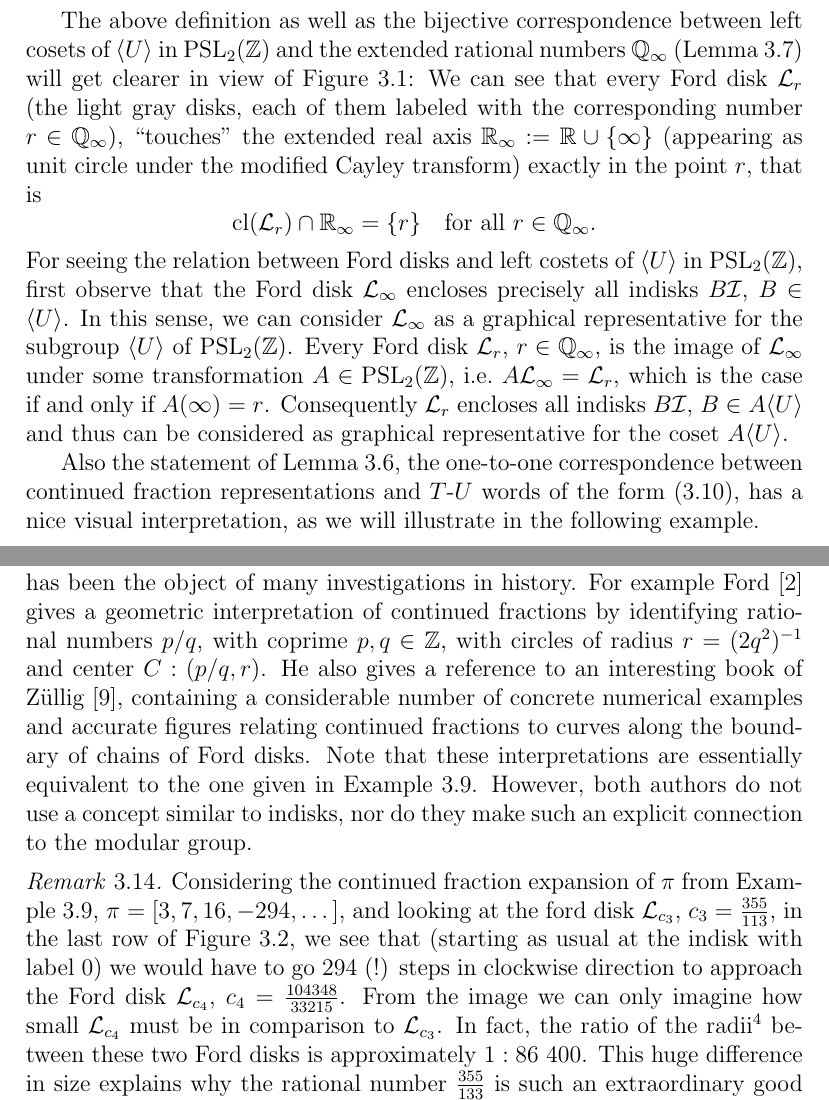
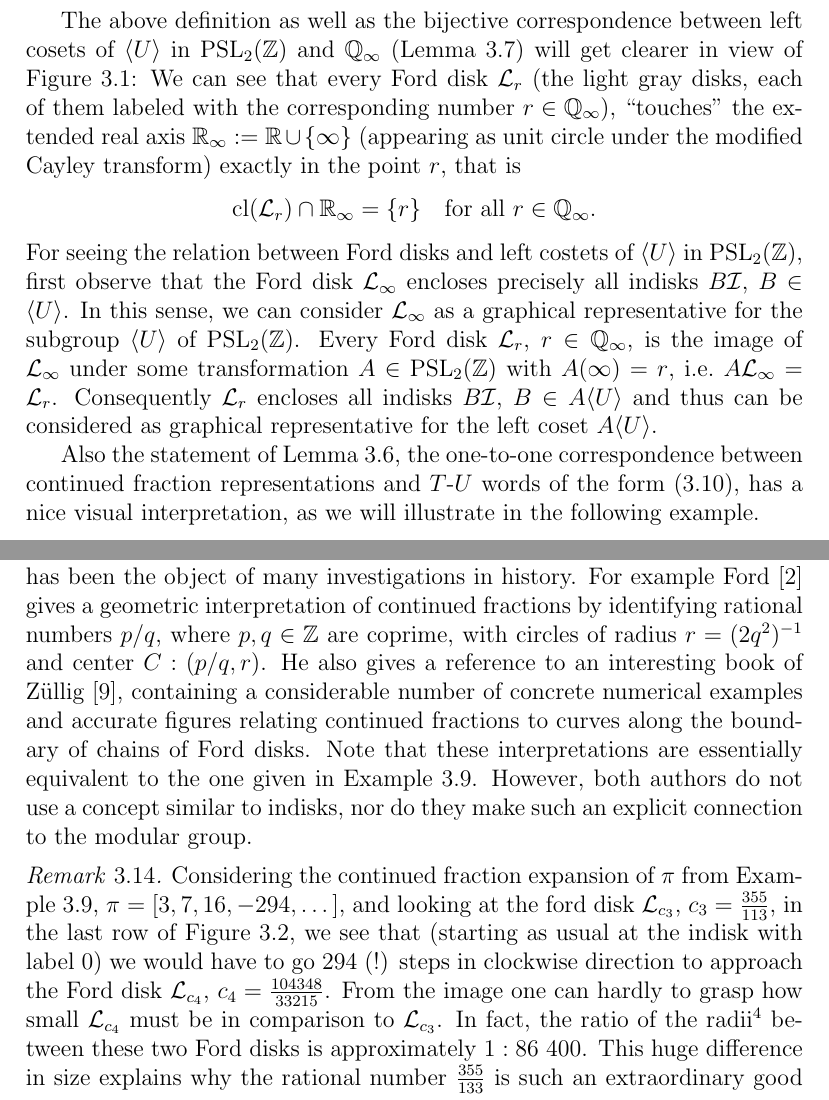
Before and after one commit to RafaelMri/ModularGroup, a LaTeX document (tex/main.tex, which reads tex/sec-fordconf.tex): two parts of pages 61 and 66 of 71, joined at a grey line, cut so that both start at the same text. Compiled offline with LaTeX, dvips and Ghostscript; the source files are stored in an older character set and shown here as Unicode.

```diff
--- a/tex/sec-fordconf.tex
+++ b/tex/sec-fordconf.tex
@@ -205,11 +205,11 @@
 For a modular transformation $A = \smallmat{a}{b}{c}{d} \in \PSL{\Z}$, the image of $\Forddisk_\infty$ under $A$ is called the \emph{Ford disk at $\frac{a}{c}$}, $\Forddisk_{\frac{a}{c}} := A\Forddisk_\infty$.
 \end{definition}
 
-The above definition as well as the bijective correspondence between left cosets of $\langle U \rangle$ in $\PSL{\Z}$ and the extended rational numbers $\EQ$ (Lemma~\ref{lem_MapCosetToEQBijective}) will get clearer in view of Figure~\ref{fig_FordDisks}: We can see that every Ford disk $\Forddisk_r$ (the light gray disks, each of them labeled with the corresponding number $r \in \EQ$), ``touches'' the extended real axis $\R_\infty := \R \cup \{\infty\}$ (appearing as unit circle under the modified Cayley transform) exactly in the point $r$, that is
+The above definition as well as the bijective correspondence between left cosets of $\langle U \rangle$ in $\PSL{\Z}$ and $\EQ$ (Lemma~\ref{lem_MapCosetToEQBijective}) will get clearer in view of Figure~\ref{fig_FordDisks}: We can see that every Ford disk $\Forddisk_r$ (the light gray disks, each of them labeled with the corresponding number $r \in \EQ$), ``touches'' the extended real axis $\R_\infty := \R \cup \{\infty\}$ (appearing as unit circle under the modified Cayley transform) exactly in the point $r$, that is
 \begin{equation*}
 \topcl{\Forddisk_r} \cap \R_\infty = \{r\} \quad \text{for all } r \in \EQ.
 \end{equation*}
-For seeing the relation between Ford disks and left costets of $\langle U \rangle$ in $\PSL{\Z}$, first observe that the Ford disk $\Forddisk_\infty$ encloses precisely all indisks $B \Indisk$, $B \in \langle U \rangle$. In this sense, we can consider $\Forddisk_\infty$ as a graphical representative for the subgroup $\langle U \rangle$ of $\PSL{\Z}$. Every Ford disk $\Forddisk_r$, $r \in \EQ$, is the image of $\Forddisk_\infty$ under some transformation $A \in \PSL{\Z}$, \ie $A\Forddisk_\infty = \Forddisk_r$, which is the case if and only if $A(\infty) = r$. Consequently $\Forddisk_r$ encloses all indisks $B\Indisk$, $B \in A \langle U \rangle$ and thus can be considered as graphical representative for the coset $A \langle U \rangle$.
+For seeing the relation between Ford disks and left costets of $\langle U \rangle$ in $\PSL{\Z}$, first observe that the Ford disk $\Forddisk_\infty$ encloses precisely all indisks $B \Indisk$, $B \in \langle U \rangle$. In this sense, we can consider $\Forddisk_\infty$ as a graphical representative for the subgroup $\langle U \rangle$ of $\PSL{\Z}$. Every Ford disk $\Forddisk_r$, $r \in \EQ$, is the image of $\Forddisk_\infty$ under some transformation $A \in \PSL{\Z}$ with $A(\infty) = r$, \ie $A\Forddisk_\infty = \Forddisk_r$. Consequently $\Forddisk_r$ encloses all indisks $B\Indisk$, $B \in A \langle U \rangle$ and thus can be considered as graphical representative for the left coset $A \langle U \rangle$.
 
 Also the statement of Lemma~\ref{lem_MapConFracToPathInjective}, the one-to-one correspondence between continued fraction representations and $T$-$U$ words of the form (\ref{eqn_ConFracTUWord}), has a nice visual interpretation, as we will illustrate in the following example.
 
@@ -310,11 +310,11 @@
 
 Note that the above proof is essentially a discrete variant of the proof given in \Klein{}, p.\ 452ff.\footnote{Volume 1, part 2, chapter 9, §1.} We conclude this section with some final remarks and references for further reading:
 \begin{remark}
-The connection between Ford disks and continued fractions has been the object of many investigations in history. For example \Ford{} gives a geometric interpretation of continued fractions by identifying rational numbers $p/q$, with coprime $p,q \in \Z$, with circles of radius $r = (2q^2)^{-1}$ and center $C:(p/q,r)$. He also gives a reference to an interesting book of \Zuellig{}, containing a considerable number of concrete numerical examples and accurate figures relating continued fractions to curves along the boundary of chains of Ford disks. Note that these interpretations are essentially equivalent to the one given in Example~\ref{ex_ConFracPi}. However, both authors do not use a concept similar to indisks, nor do they make such an explicit connection to the modular group.
+The connection between Ford disks and continued fractions has been the object of many investigations in history. For example \Ford{} gives a geometric interpretation of continued fractions by identifying rational numbers $p/q$, where $p,q \in \Z$ are coprime, with circles of radius $r = (2q^2)^{-1}$ and center $C:(p/q,r)$. He also gives a reference to an interesting book of \Zuellig{}, containing a considerable number of concrete numerical examples and accurate figures relating continued fractions to curves along the boundary of chains of Ford disks. Note that these interpretations are essentially equivalent to the one given in Example~\ref{ex_ConFracPi}. However, both authors do not use a concept similar to indisks, nor do they make such an explicit connection to the modular group.
 \end{remark}
 
 \begin{remark}
-Considering the continued fraction expansion of $\pi$ from Example~\ref{ex_ConFracPi}, $\pi = [3,7,16,-294,\dots]$, and looking at the ford disk $\Forddisk_{c_3}$, $c_3 = \frac{355}{113}$, in the last row of Figure~\ref{fig_ConFracPi}, we see that (starting as usual at the indisk with label 0) we would have to go 294 (!) steps in clockwise direction to approach the Ford disk $\Forddisk_{c_4}$, $c_4 = \frac{104348}{33215}$. From the image we can only imagine how small $\Forddisk_{c_4}$ must be in comparison to $\Forddisk_{c_3}$. In fact, the ratio of the radii\footnote{The radius of a Ford disk $\Forddisk_{p/q}$, for coprime $p,q \in \Z$, is $\reci{2 q^2}$ -- see also \Ford{}.} between these two Ford disks is approximately $1 : 86~400$. This huge difference in size explains why the rational number $\frac{355}{133}$ is such an extraordinary good approximation for $\pi$. The absolute errors between $\pi$ and the convergents $c_2$, $c_3$ and $c_4$ are
+Considering the continued fraction expansion of $\pi$ from Example~\ref{ex_ConFracPi}, $\pi = [3,7,16,-294,\dots]$, and looking at the ford disk $\Forddisk_{c_3}$, $c_3 = \frac{355}{113}$, in the last row of Figure~\ref{fig_ConFracPi}, we see that (starting as usual at the indisk with label 0) we would have to go 294 (!) steps in clockwise direction to approach the Ford disk $\Forddisk_{c_4}$, $c_4 = \frac{104348}{33215}$. From the image one can hardly to grasp how small $\Forddisk_{c_4}$ must be in comparison to $\Forddisk_{c_3}$. In fact, the ratio of the radii\footnote{The radius of a Ford disk $\Forddisk_{p/q}$, for coprime $p,q \in \Z$, is $\reci{2 q^2}$ -- see also \Ford{}.} between these two Ford disks is approximately $1 : 86~400$. This huge difference in size explains why the rational number $\frac{355}{133}$ is such an extraordinary good approximation for $\pi$. The absolute errors between $\pi$ and the convergents $c_2$, $c_3$ and $c_4$ are
 \begin{IEEEeqnarray*}{rCcCl}
 \pi &-& \frac{22}{7} &\approx& -1.2 \cdot 10^{-3},\\
 \pi &-& \frac{335}{133} &\approx& -2.7 \cdot 10^{-7},\\
```
Also changed, not shown: tex/sub-intro-mreveal.tex (+3 -1 lines), tex/sec-fordconf.tex (6 more changed lines), 1 other file.
